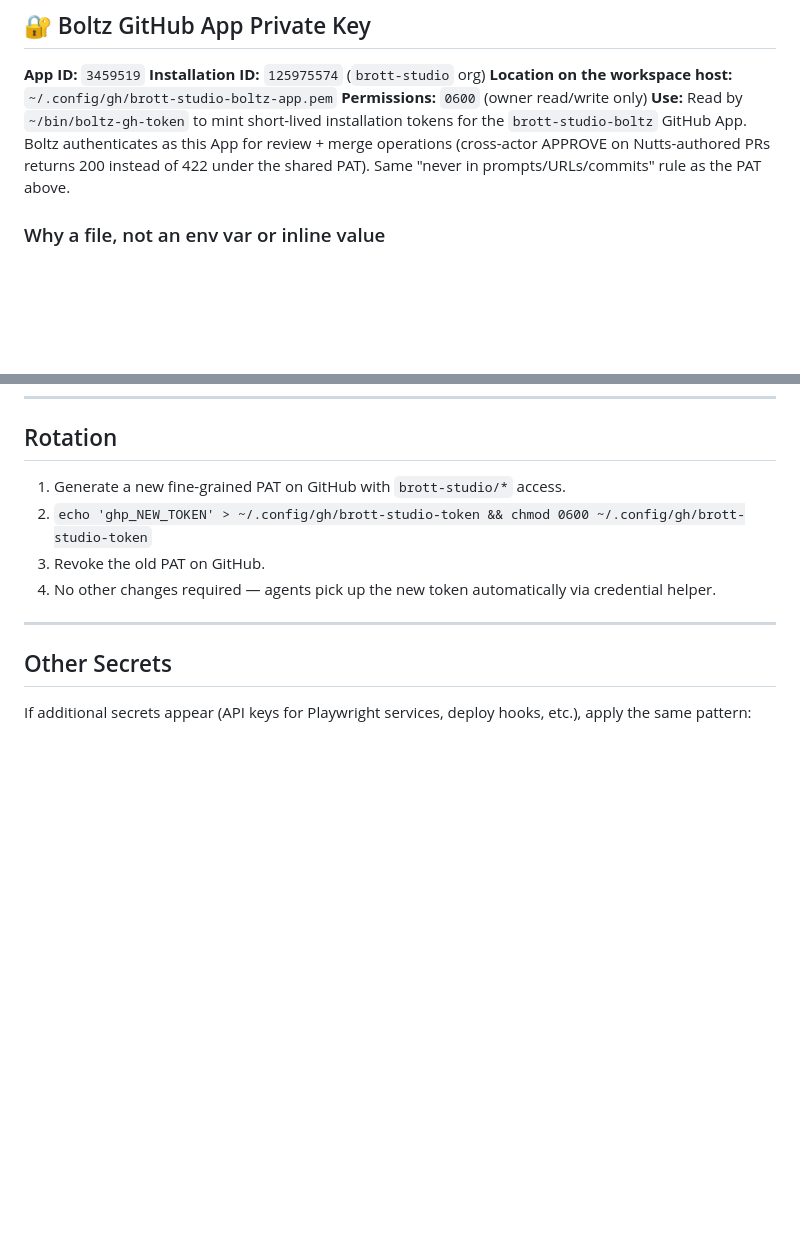
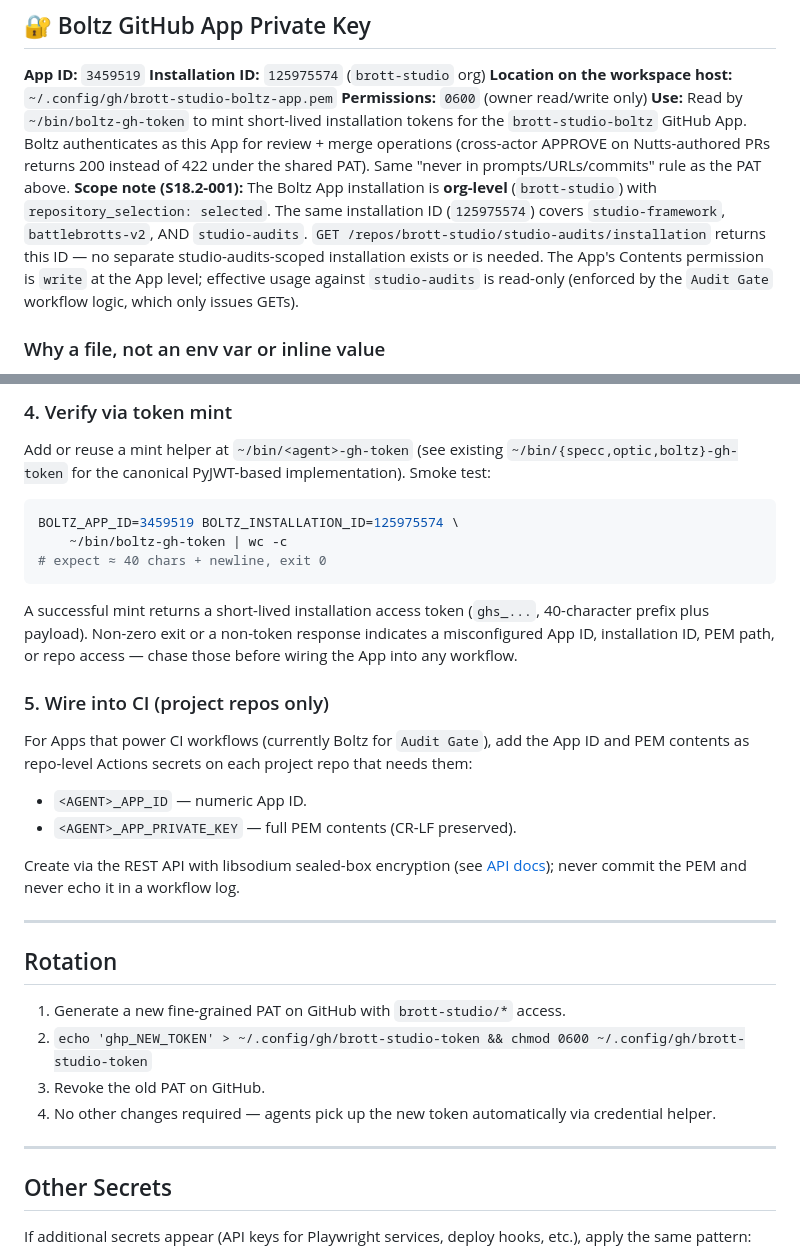
Before and after one commit to brott-studio/studio-framework, a Markdown page: SECRETS.md, 2 parts joined by grey strips. Rendered like a GitHub page; blank space fills up the shorter version.

````diff
--- a/SECRETS.md
+++ b/SECRETS.md
@@ -33,6 +33,7 @@ How studio agents authenticate to GitHub and handle credentials.
 **Location on the workspace host:** `~/.config/gh/brott-studio-boltz-app.pem`
 **Permissions:** `0600` (owner read/write only)
 **Use:** Read by `~/bin/boltz-gh-token` to mint short-lived installation tokens for the `brott-studio-boltz` GitHub App. Boltz authenticates as this App for review + merge operations (cross-actor APPROVE on Nutts-authored PRs returns 200 instead of 422 under the shared PAT). Same "never in prompts/URLs/commits" rule as the PAT above.
+**Scope note (S18.2-001):** The Boltz App installation is **org-level** (`brott-studio`) with `repository_selection: selected`. The same installation ID (`125975574`) covers `studio-framework`, `battlebrotts-v2`, AND `studio-audits`. `GET /repos/brott-studio/studio-audits/installation` returns this ID — no separate studio-audits-scoped installation exists or is needed. The App's Contents permission is `write` at the App level; effective usage against `studio-audits` is read-only (enforced by the `Audit Gate` workflow logic, which only issues GETs).
 
 ### Why a file, not an env var or inline value
 
@@ -99,3 +177,36 @@ If a token is exposed: **rotate immediately** (overwrite `~/.config/gh/brott-stu
+### 4. Verify via token mint
+
+Add or reuse a mint helper at `~/bin/<agent>-gh-token` (see existing
+`~/bin/{specc,optic,boltz}-gh-token` for the canonical PyJWT-based
+implementation). Smoke test:
+
+```bash
+BOLTZ_APP_ID=3459519 BOLTZ_INSTALLATION_ID=125975574 \
+    ~/bin/boltz-gh-token | wc -c
+# expect ≈ 40 chars + newline, exit 0
+```
+
+A successful mint returns a short-lived installation access token
+(`ghs_...`, 40-character prefix plus payload). Non-zero exit or a
+non-token response indicates a misconfigured App ID, installation ID, PEM
+path, or repo access — chase those before wiring the App into any
+workflow.
+
+### 5. Wire into CI (project repos only)
+
+For Apps that power CI workflows (currently Boltz for `Audit Gate`), add
+the App ID and PEM contents as repo-level Actions secrets on each project
+repo that needs them:
+
+- `<AGENT>_APP_ID` — numeric App ID.
+- `<AGENT>_APP_PRIVATE_KEY` — full PEM contents (CR-LF preserved).
+
+Create via the REST API with libsodium sealed-box encryption (see
+[API docs](https://docs.github.com/en/rest/actions/secrets)); never commit
+the PEM and never echo it in a workflow log.
+
+---
+
 ## Rotation
 
 1. Generate a new fine-grained PAT on GitHub with `brott-studio/*` access.
````
Also changed, not shown: other parts of SECRETS.md (+77 -0 lines), BOOTSTRAP_NEW_PROJECT.md (added, +130 -0 lines).
